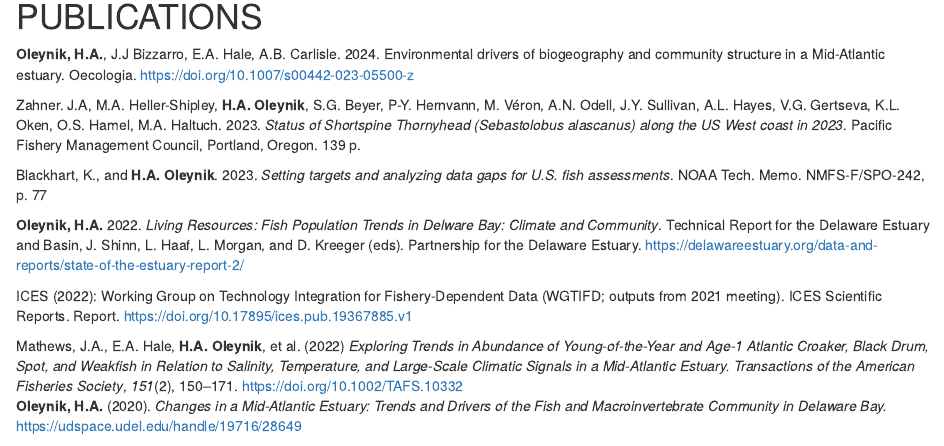
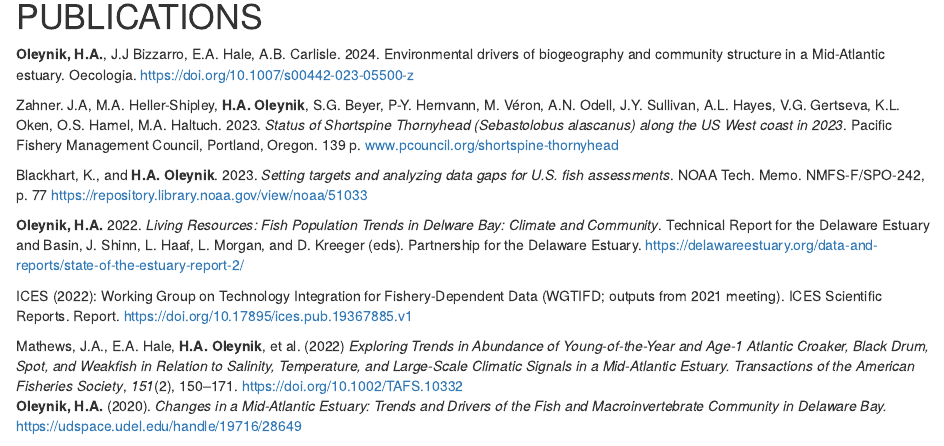
Before and after one commit to HaleyOleynik-NOAA/haleyoleynik-noaa.github.io, an R Markdown document (CV/HaleyOleynikCV.Rmd): the page in a window 1100 px wide, from 2130 px down. Rendered offline with R 4.5, knitr and Pandoc, with nearby package versions; drawn as R Markdown's standard HTML page in place of the format the file asks for.

Commit message:
update CV

```diff
--- a/CV/HaleyOleynikCV.Rmd
+++ b/CV/HaleyOleynikCV.Rmd
@@ -149,10 +149,10 @@ urlcolor: blue
 Zahner. J.A, M.A. Heller-Shipley, **H.A. Oleynik**, S.G. Beyer, P-Y. Hernvann, M. Véron, A.N.
 Odell, J.Y. Sullivan, A.L. Hayes, V.G. Gertseva, K.L. Oken, O.S. Hamel, M.A. Haltuch.
 2023. *Status of Shortspine Thornyhead (Sebastolobus alascanus) along the US West coast
-in 2023*. Pacific Fishery Management Council, Portland, Oregon. 139 p.
+in 2023*. Pacific Fishery Management Council, Portland, Oregon. 139 p. [www.pcouncil.org/shortspine-thornyhead](https://www.pcouncil.org/documents/2024/02/status-of-shortspine-thornyhead-sebastolobus-alascanus-along-the-us-west-coast-in-2023.pdf/)
 
 Blackhart, K., and **H.A. Oleynik**. 2023. *Setting targets and analyzing data gaps for U.S.
-fish assessments*. NOAA Tech. Memo. NMFS-F/SPO-242, p. 77
+fish assessments*. NOAA Tech. Memo. NMFS-F/SPO-242, p. 77 https://repository.library.noaa.gov/view/noaa/51033
 
 **Oleynik, H.A.** 2022. *Living Resources: Fish Population Trends in Delware Bay: Climate and Community*. Technical Report for the Delaware Estuary and Basin, J. Shinn, L. Haaf, L. Morgan, and D. Kreeger (eds). Partnership for the Delaware Estuary. https://delawareestuary.org/data-and-reports/state-of-the-estuary-report-2/
 
```
Also changed, not shown: CV/HaleyOleynikCV.pdf, 1 other file.
